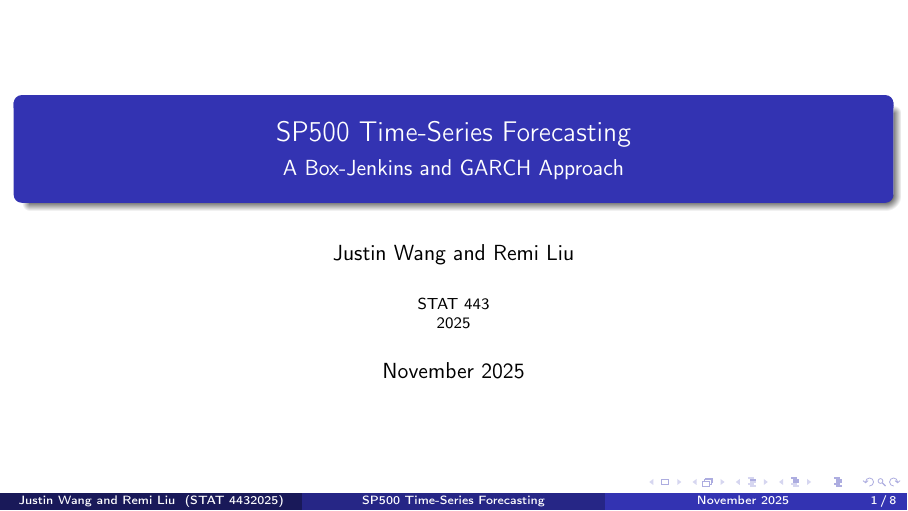
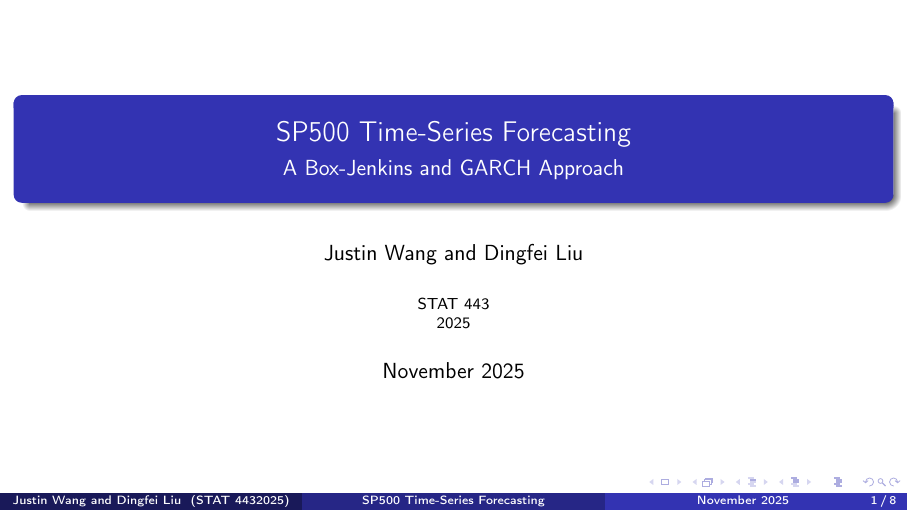
Before and after one commit to yimango/stat443-project, LaTeX slides (presentation.tex): page 1 of 8. Compiled offline with pdfLaTeX.

Commit message:
fixed name

```diff
--- a/presentation.tex
+++ b/presentation.tex
@@ -14,7 +14,7 @@
 % Title information
 \title{SP500 Time-Series Forecasting}
 \subtitle{A Box-Jenkins and GARCH Approach}
-\author{Justin Wang and Remi Liu}
+\author{Justin Wang and Dingfei Liu}
 \institute{STAT 443\\2025}
 \date{November 2025}
 
```
Also changed, not shown: presentation.pdf.
